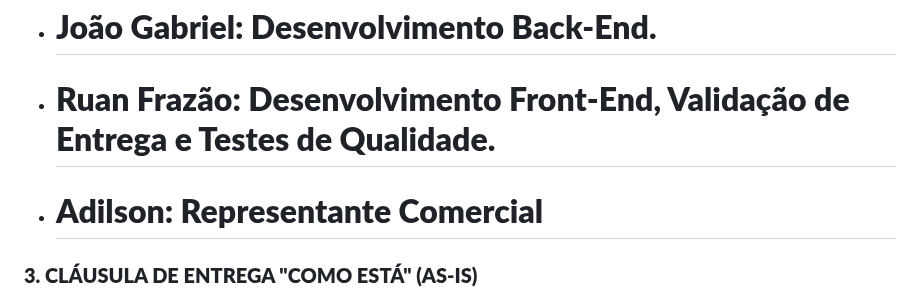
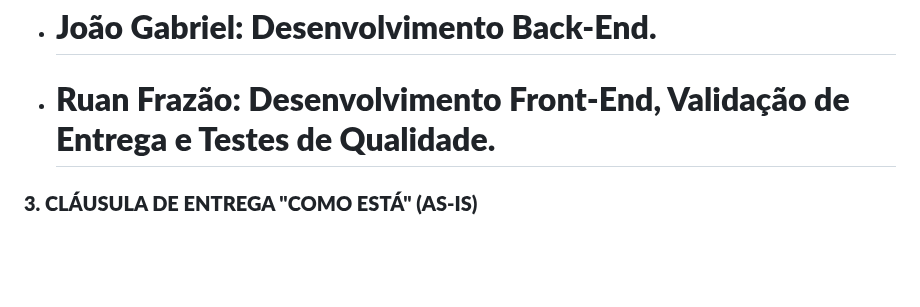
Before and after one commit to NEXA-project-br/NEXA, a Markdown page: Projeto.md, the part around the change. Rendered like a GitHub page; blank space fills up the shorter version.

Commit message:
Remove Adilson's role from Projeto.md
Removed Adilson's role as Commercial Representative from the document.

```diff
--- a/Projeto.md
+++ b/Projeto.md
@@ -122,7 +122,7 @@ Esse projeto contribui diretamente para o crescimento profissional na área de T
 
 * # **Ruan Frazão: Desenvolvimento Front-End, Validação de Entrega e Testes de Qualidade.**
 
-* # **Adilson: Representante Comercial**
+
 
 ### **3\. CLÁUSULA DE ENTREGA "COMO ESTÁ" (AS-IS)**
 
```
